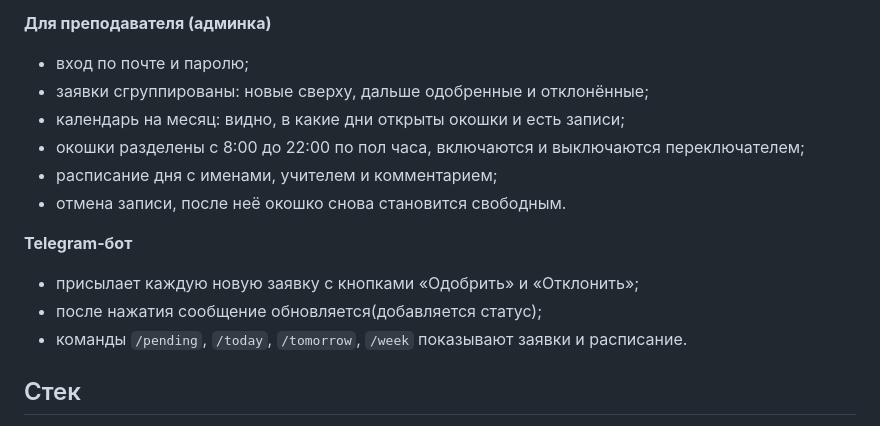
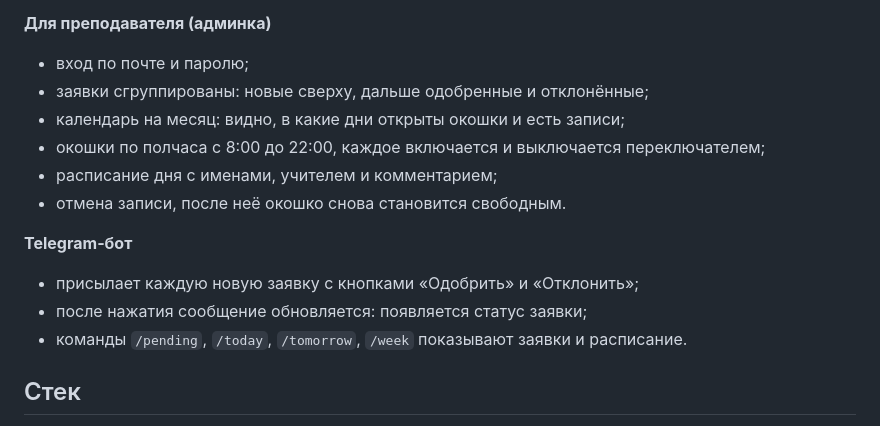
Before and after one commit to eclipsseii/lesson-booking, a Markdown page: README.md, the part around one of its changes. Rendered like a GitHub page.

```diff
--- a/README.md
+++ b/README.md
@@ -24,13 +23,13 @@
 - вход по почте и паролю;
 - заявки сгруппированы: новые сверху, дальше одобренные и отклонённые;
 - календарь на месяц: видно, в какие дни открыты окошки и есть записи;
-- окошки разделены с 8:00 до 22:00 по пол часа, включаются и выключаются переключателем;
+- окошки по полчаса с 8:00 до 22:00, каждое включается и выключается переключателем;
 - расписание дня с именами, учителем и комментарием;
 - отмена записи, после неё окошко снова становится свободным.
 
 **Telegram-бот**
 - присылает каждую новую заявку с кнопками «Одобрить» и «Отклонить»;
-- после нажатия сообщение обновляется(добавляется статус);
+- после нажатия сообщение обновляется: появляется статус заявки;
 - команды `/pending`, `/today`, `/tomorrow`, `/week` показывают заявки и расписание.
 
 ## Стек
```
Also changed, not shown: other parts of README.md (+5 -6 lines).
